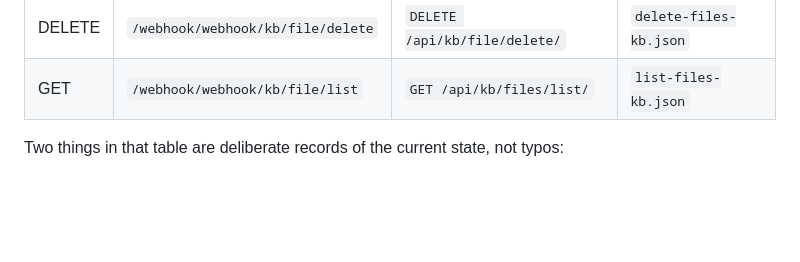
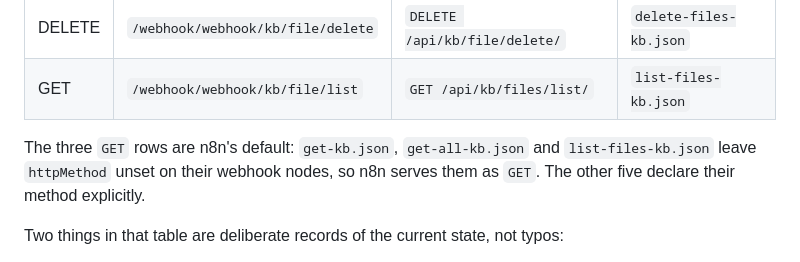
Before and after one commit to enlaight/enlaight, a Markdown page: docs/apps/knowledge-bases.md, the part around the change. Drawn GitHub-style; blank space fills up the shorter version.

Commit message:
EN-137: note which webhook methods are n8n defaults rather than declared
Three of the eight rows (get-kb, get-all-kb, list-files-kb) leave `httpMethod`
unset on their webhook node, so `GET` is n8n's default rather than an explicit
setting in the workflow. The table stated GET without distinguishing the two,
which would mislead anyone diffing the JSON against the documentation.

Co-Authored-By: Claude Opus 5 <noreply@anthropic.com>

```diff
--- a/docs/apps/knowledge-bases.md
+++ b/docs/apps/knowledge-bases.md
@@ -33,6 +33,10 @@ view calls.
 | POST | `/webhook/kb/file/add` | `POST /api/kb/file/add/` | `add-file-kb.json` |
 | DELETE | `/webhook/webhook/kb/file/delete` | `DELETE /api/kb/file/delete/` | `delete-files-kb.json` |
 | GET | `/webhook/webhook/kb/file/list` | `GET /api/kb/files/list/` | `list-files-kb.json` |
+
+The three `GET` rows are n8n's default: `get-kb.json`, `get-all-kb.json` and `list-files-kb.json`
+leave `httpMethod` unset on their webhook nodes, so n8n serves them as `GET`. The other five declare
+their method explicitly.
 
 Two things in that table are deliberate records of the current state, not typos:
 
```
